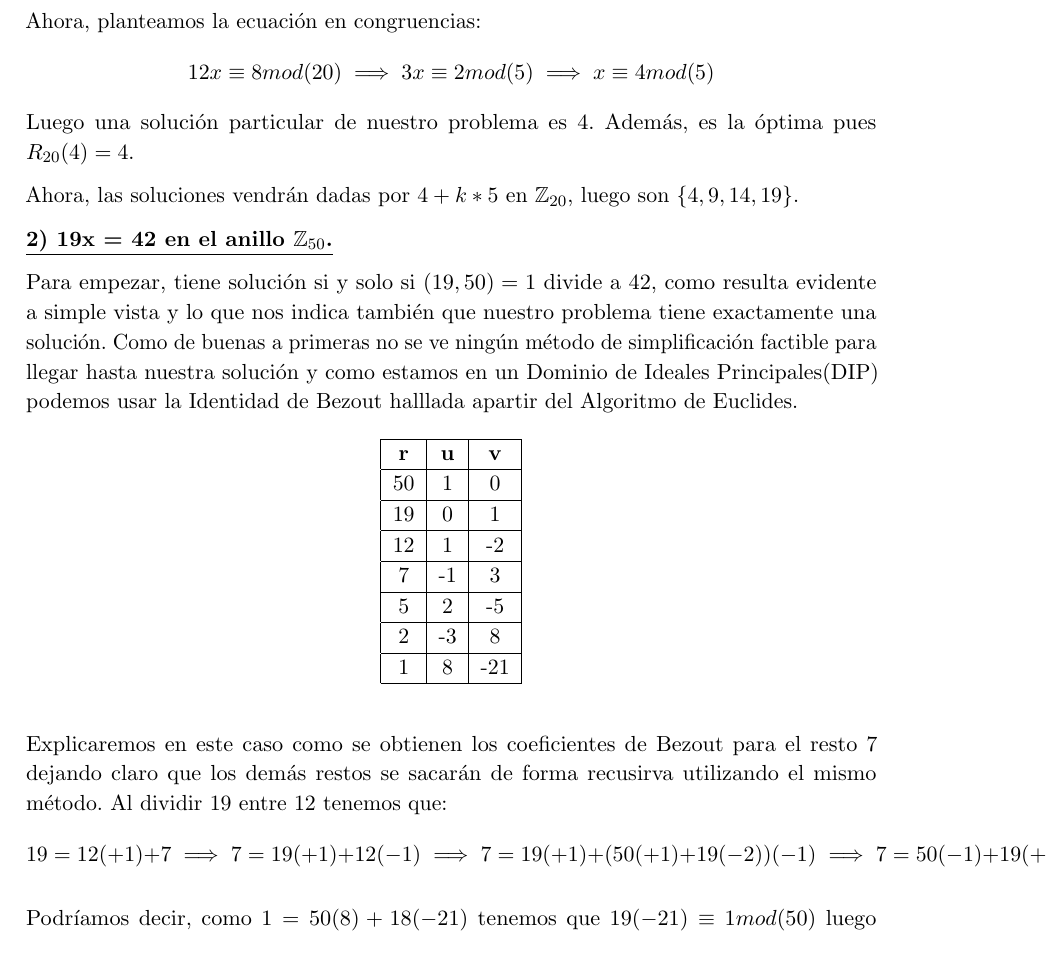
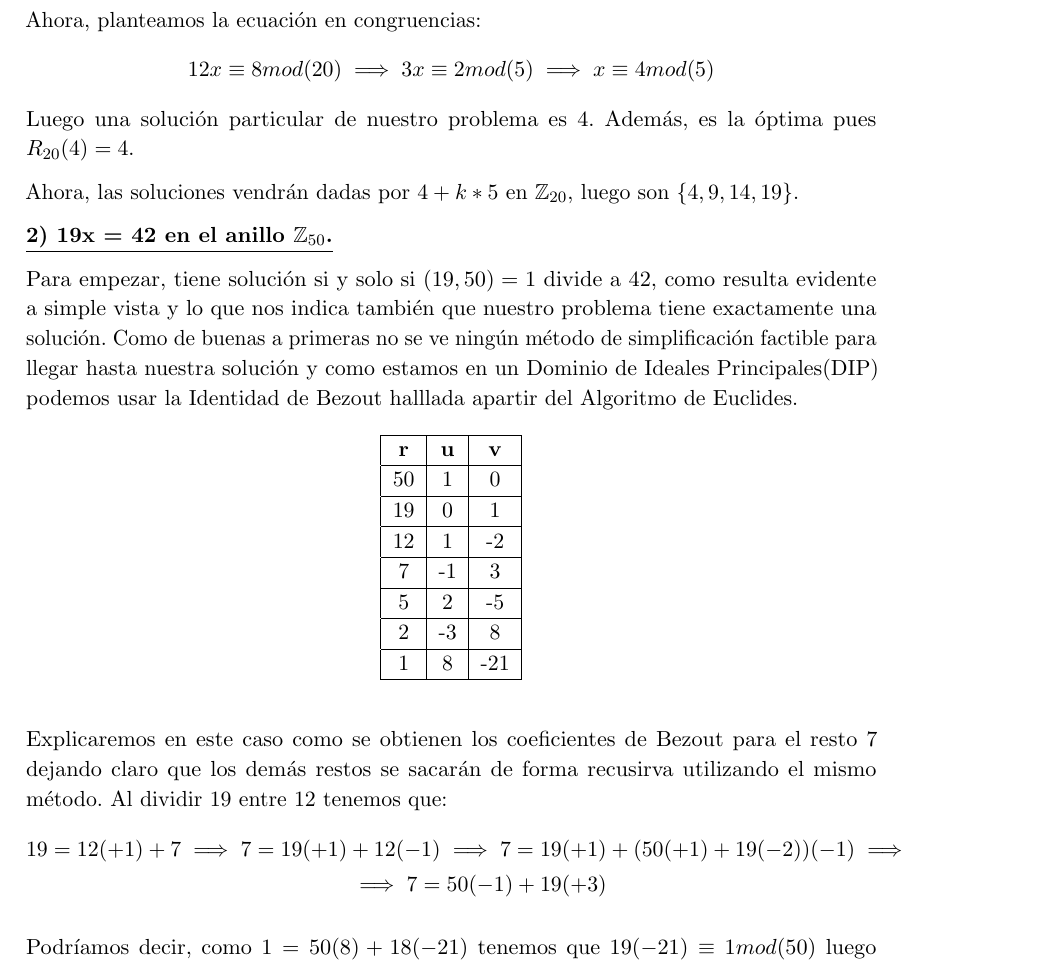
Before and after one commit to libreim/apuntesDGIIM, a LaTeX document (Álgebra I/Ejercicios.tex): part of page 5 of 6, cut so that both start at the same text. Compiled offline with pdfLaTeX.

Commit message:
Arreglando erratas

```diff
--- a/Álgebra I/Ejercicios.tex
+++ b/Álgebra I/Ejercicios.tex
@@ -490,9 +490,10 @@ Para empezar, tiene solución si y solo si $(19,50)=1$ divide a $42$, como resul
 \end{center}
 \end{figure}
 Explicaremos en este caso como se obtienen los coeficientes de Bezout para el resto $7$ dejando claro que los demás restos se sacarán de forma recusirva utilizando el mismo método. Al dividir $19$ entre $12$ tenemos que:
-\[
-19=12(+1)+7 \implies 7=19(+1)+12(-1) \implies 7=19(+1)+(50(+1)+19(-2))(-1)\implies 7=50(-1)+19(+3)
-\]
+\begin{align*}
+19=12(+1)+7 \implies 7=19(+1)&+12(-1) \implies 7=19(+1)+(50(+1)+19(-2))(-1)\implies \\
+&\implies 7=50(-1)+19(+3)
+\end{align*}
 
 Podríamos decir, como $1=50(8)+18(-21)$ tenemos que $19(-21)\equiv1 mod(50)$ luego solo tendríamos que multiplicar por $42$ y tendríamos que $19(-21*42)\equiv42 mod(50)$. Sin embargo, este argumento es inválido puesto que $(42,50)=2(21,50)=2\ne1$.
 En este caso, por suerte, la congruencia de $(42,50)=2$ es una de los restos hallados con el Algoritmo de Euclides por lo que sí podemos hacer el siguiente argumento:
```
Also changed, not shown: Álgebra I/Ejercicios.pdf, 1 other file.
